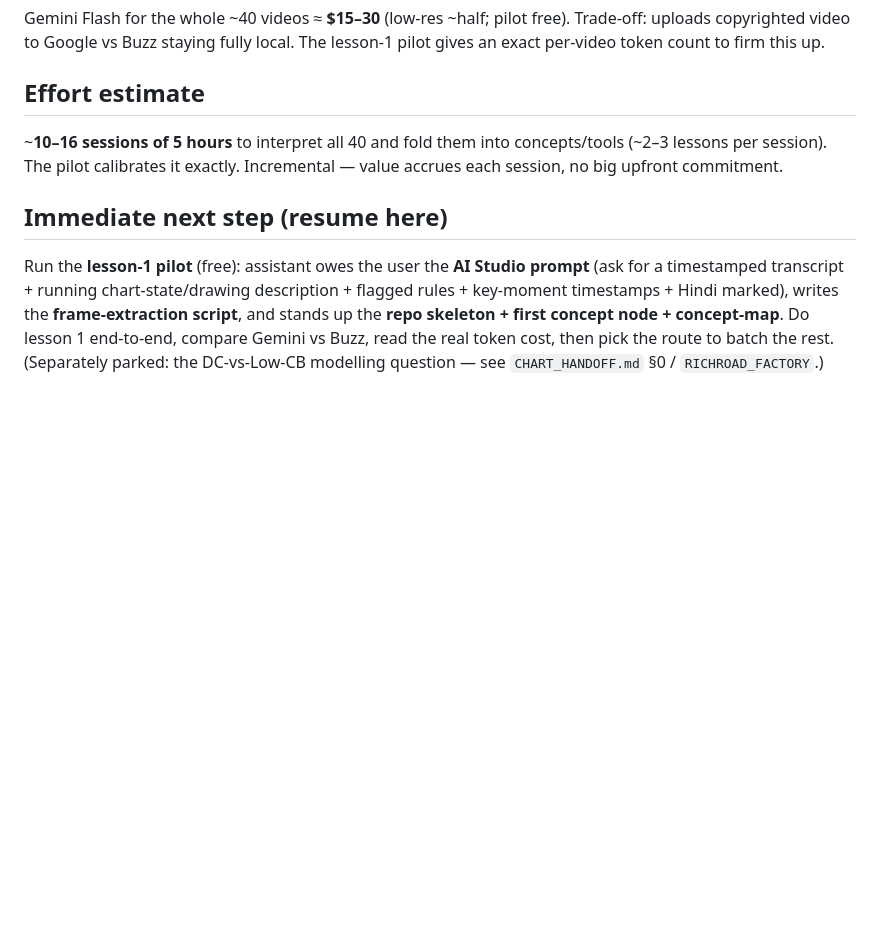
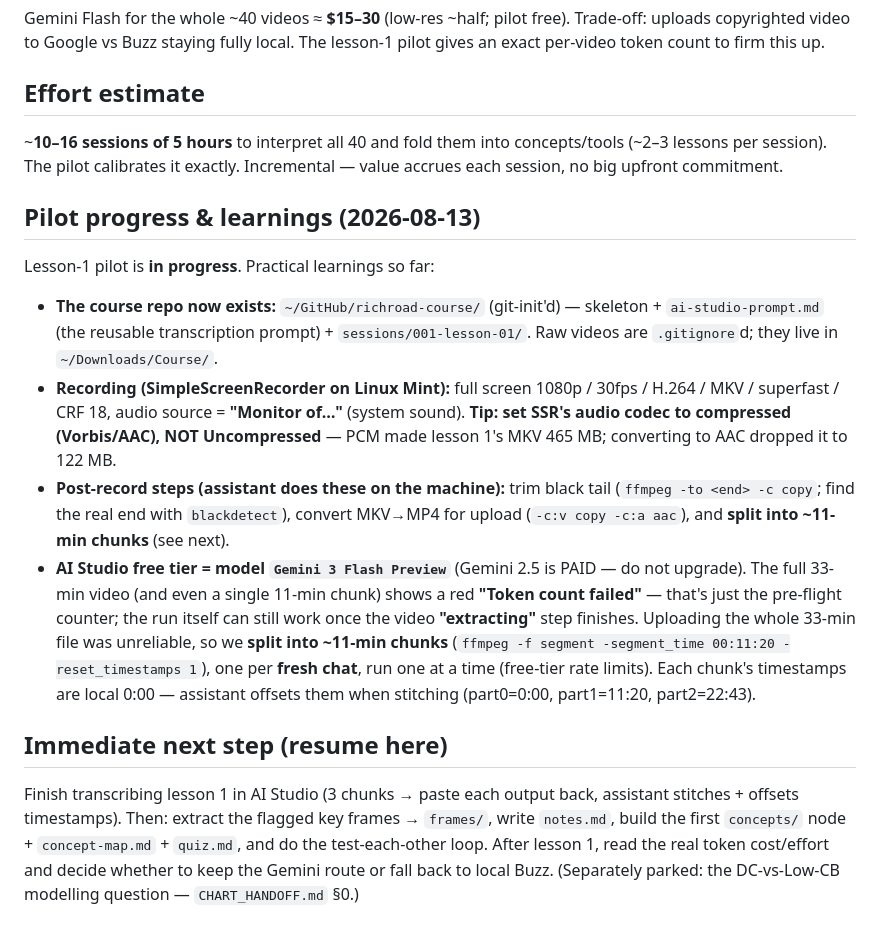
Before and after one commit to BenGeeMan/Chart, a Markdown page: COURSE_LEARNING_PLAN.md, the part around the change. GitHub-like rendering; blank space fills up the shorter version.

Commit message:
COURSE_LEARNING_PLAN: pilot progress + learnings (free model=Gemini 3 Flash Preview, chunking, SSR audio tip, repo created)
Co-Authored-By: Claude Opus 4.8 <noreply@anthropic.com>

```diff
--- a/COURSE_LEARNING_PLAN.md
+++ b/COURSE_LEARNING_PLAN.md
@@ -122,11 +122,31 @@ lesson-1 pilot gives an exact per-video token count to firm this up.
 concepts/tools (~2–3 lessons per session). The pilot calibrates it exactly.
 Incremental — value accrues each session, no big upfront commitment.
 
+## Pilot progress & learnings (2026-08-13)
+Lesson-1 pilot is **in progress**. Practical learnings so far:
+- **The course repo now exists:** `~/GitHub/richroad-course/` (git-init'd) — skeleton +
+  `ai-studio-prompt.md` (the reusable transcription prompt) + `sessions/001-lesson-01/`.
+  Raw videos are `.gitignore`d; they live in `~/Downloads/Course/`.
+- **Recording (SimpleScreenRecorder on Linux Mint):** full screen 1080p / 30fps /
+  H.264 / MKV / superfast / CRF 18, audio source = **"Monitor of…"** (system sound).
+  **Tip: set SSR's audio codec to compressed (Vorbis/AAC), NOT Uncompressed** — PCM
+  made lesson 1's MKV 465 MB; converting to AAC dropped it to 122 MB.
+- **Post-record steps (assistant does these on the machine):** trim black tail
+  (`ffmpeg -to <end> -c copy`; find the real end with `blackdetect`), convert MKV→MP4
+  for upload (`-c:v copy -c:a aac`), and **split into ~11-min chunks** (see next).
+- **AI Studio free tier = model `Gemini 3 Flash Preview`** (Gemini 2.5 is PAID — do
+  not upgrade). The full 33-min video (and even a single 11-min chunk) shows a red
+  **"Token count failed"** — that's just the pre-flight counter; the run itself can
+  still work once the video **"extracting"** step finishes. Uploading the whole
+  33-min file was unreliable, so we **split into ~11-min chunks** (`ffmpeg -f segment
+  -segment_time 00:11:20 -reset_timestamps 1`), one per **fresh chat**, run one at a
+  time (free-tier rate limits). Each chunk's timestamps are local 0:00 — assistant
+  offsets them when stitching (part0=0:00, part1=11:20, part2=22:43).
+
 ## Immediate next step (resume here)
-Run the **lesson-1 pilot** (free): assistant owes the user the **AI Studio prompt**
-(ask for a timestamped transcript + running chart-state/drawing description +
-flagged rules + key-moment timestamps + Hindi marked), writes the **frame-extraction
-script**, and stands up the **repo skeleton + first concept node + concept-map**.
-Do lesson 1 end-to-end, compare Gemini vs Buzz, read the real token cost, then pick
-the route to batch the rest. (Separately parked: the DC-vs-Low-CB modelling
-question — see `CHART_HANDOFF.md` §0 / `RICHROAD_FACTORY`.)
+Finish transcribing lesson 1 in AI Studio (3 chunks → paste each output back,
+assistant stitches + offsets timestamps). Then: extract the flagged key frames →
+`frames/`, write `notes.md`, build the first `concepts/` node + `concept-map.md` +
+`quiz.md`, and do the test-each-other loop. After lesson 1, read the real token
+cost/effort and decide whether to keep the Gemini route or fall back to local Buzz.
+(Separately parked: the DC-vs-Low-CB modelling question — `CHART_HANDOFF.md` §0.)
```
